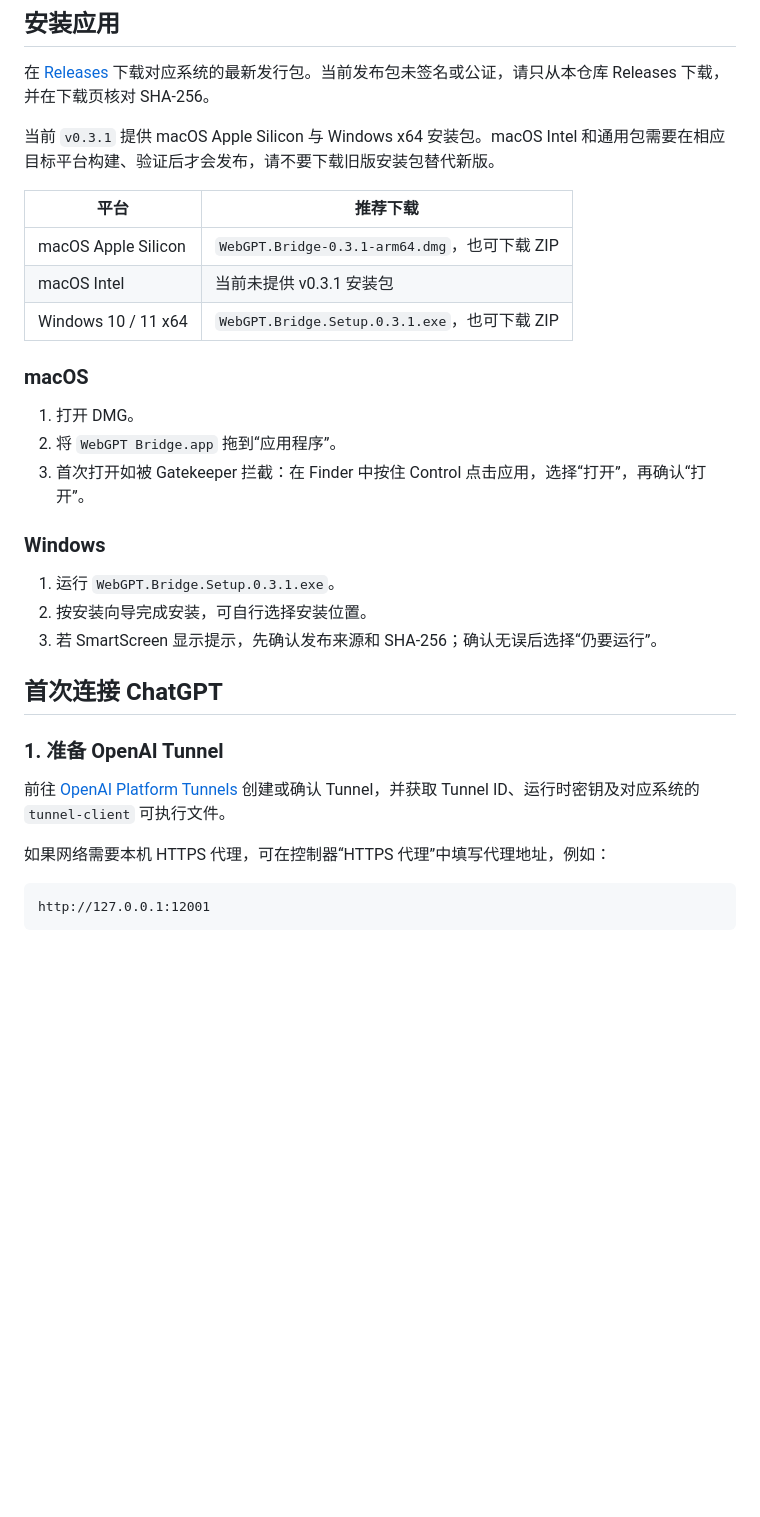
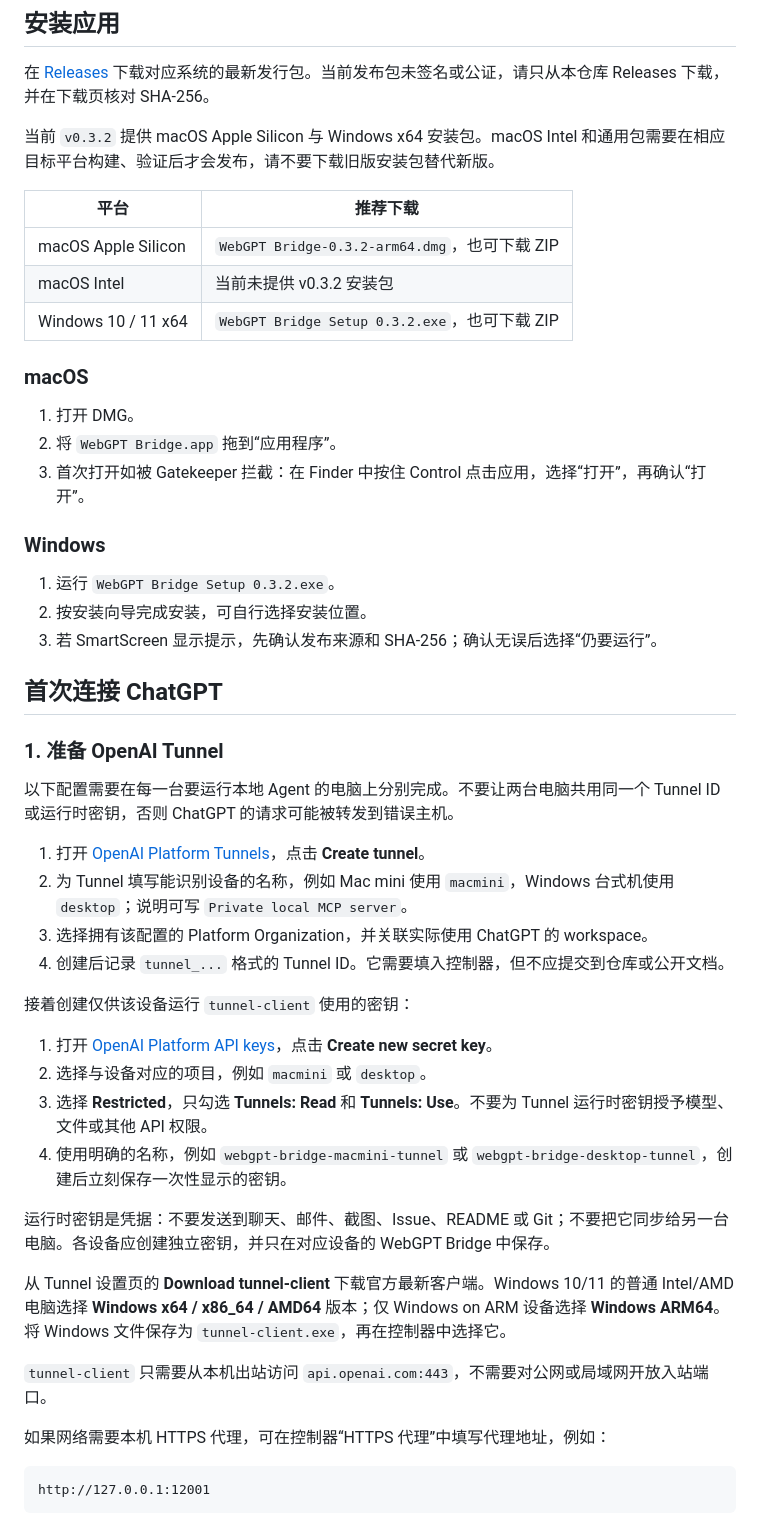
Before and after one commit to chinatownlittlewhite/webgpt-bridge, a Markdown page: README.md, the part around one of its changes. Drawn GitHub-style; blank space fills up the shorter version.

Commit message:
docs: prepare v0.3.2 installation guide
Updated version information for the application and installation instructions in the README.

```diff
--- a/README.md
+++ b/README.md
@@ -34,13 +35,13 @@ WebGPT Bridge 桌面控制器
 
 在 [Releases](https://github.com/chinatownlittlewhite/webgpt-bridge/releases) 下载对应系统的最新发行包。当前发布包未签名或公证，请只从本仓库 Releases 下载，并在下载页核对 SHA-256。
 
-当前 `v0.3.1` 提供 macOS Apple Silicon 与 Windows x64 安装包。macOS Intel 和通用包需要在相应目标平台构建、验证后才会发布，请不要下载旧版安装包替代新版。
+当前 `v0.3.2` 提供 macOS Apple Silicon 与 Windows x64 安装包。macOS Intel 和通用包需要在相应目标平台构建、验证后才会发布，请不要下载旧版安装包替代新版。
 
 | 平台 | 推荐下载 |
 | --- | --- |
-| macOS Apple Silicon | `WebGPT.Bridge-0.3.1-arm64.dmg`，也可下载 ZIP |
-| macOS Intel | 当前未提供 v0.3.1 安装包 |
-| Windows 10 / 11 x64 | `WebGPT.Bridge.Setup.0.3.1.exe`，也可下载 ZIP |
+| macOS Apple Silicon | `WebGPT Bridge-0.3.2-arm64.dmg`，也可下载 ZIP |
+| macOS Intel | 当前未提供 v0.3.2 安装包 |
+| Windows 10 / 11 x64 | `WebGPT Bridge Setup 0.3.2.exe`，也可下载 ZIP |
 
 ### macOS
 
@@ -50,7 +51,7 @@ WebGPT Bridge 桌面控制器
 
 ### Windows
 
-1. 运行 `WebGPT.Bridge.Setup.0.3.1.exe`。
+1. 运行 `WebGPT Bridge Setup 0.3.2.exe`。
 2. 按安装向导完成安装，可自行选择安装位置。
 3. 若 SmartScreen 显示提示，先确认发布来源和 SHA-256；确认无误后选择“仍要运行”。
 
@@ -58,7 +59,25 @@ WebGPT Bridge 桌面控制器
 
 ### 1. 准备 OpenAI Tunnel
 
-前往 [OpenAI Platform Tunnels](https://platform.openai.com/settings/organization/security/tunnels) 创建或确认 Tunnel，并获取 Tunnel ID、运行时密钥及对应系统的 `tunnel-client` 可执行文件。
+以下配置需要在每一台要运行本地 Agent 的电脑上分别完成。不要让两台电脑共用同一个 Tunnel ID 或运行时密钥，否则 ChatGPT 的请求可能被转发到错误主机。
+
+1. 打开 [OpenAI Platform Tunnels](https://platform.openai.com/settings/organization/tunnels)，点击 **Create tunnel**。
+2. 为 Tunnel 填写能识别设备的名称，例如 Mac mini 使用 `macmini`，Windows 台式机使用 `desktop`；说明可写 `Private local MCP server`。
+3. 选择拥有该配置的 Platform Organization，并关联实际使用 ChatGPT 的 workspace。
+4. 创建后记录 `tunnel_...` 格式的 Tunnel ID。它需要填入控制器，但不应提交到仓库或公开文档。
+
+接着创建仅供该设备运行 `tunnel-client` 使用的密钥：
+
+1. 打开 [OpenAI Platform API keys](https://platform.openai.com/settings/organization/api-keys)，点击 **Create new secret key**。
+2. 选择与设备对应的项目，例如 `macmini` 或 `desktop`。
+3. 选择 **Restricted**，只勾选 **Tunnels: Read** 和 **Tunnels: Use**。不要为 Tunnel 运行时密钥授予模型、文件或其他 API 权限。
+4. 使用明确的名称，例如 `webgpt-bridge-macmini-tunnel` 或 `webgpt-bridge-desktop-tunnel`，创建后立刻保存一次性显示的密钥。
+
+运行时密钥是凭据：不要发送到聊天、邮件、截图、Issue、README 或 Git；不要把它同步给另一台电脑。各设备应创建独立密钥，并只在对应设备的 WebGPT Bridge 中保存。
+
+从 Tunnel 设置页的 **Download tunnel-client** 下载官方最新客户端。Windows 10/11 的普通 Intel/AMD 电脑选择 **Windows x64 / x86_64 / AMD64** 版本；仅 Windows on ARM 设备选择 **Windows ARM64**。将 Windows 文件保存为 `tunnel-client.exe`，再在控制器中选择它。
+
+`tunnel-client` 只需要从本机出站访问 `api.openai.com:443`，不需要对公网或局域网开放入站端口。
 
 如果网络需要本机 HTTPS 代理，可在控制器“HTTPS 代理”中填写代理地址，例如：
 
```
Also changed, not shown: other parts of README.md (+14 -2 lines).
